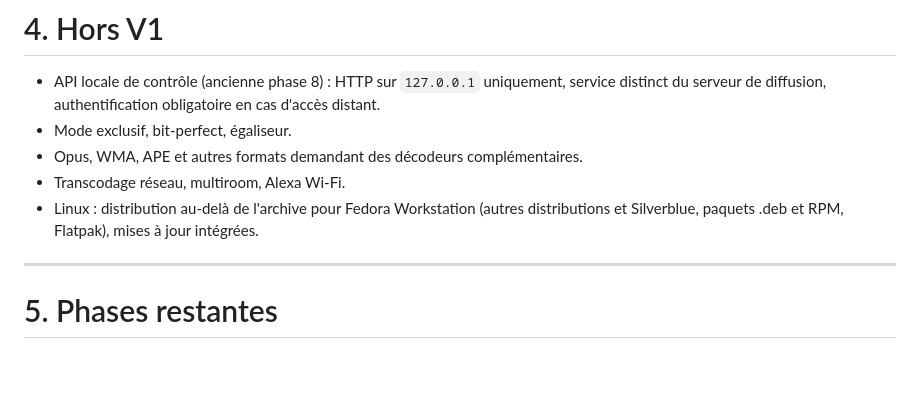
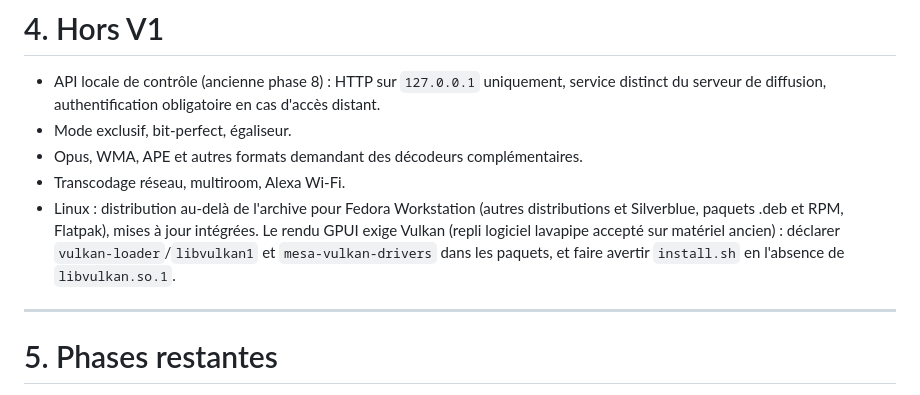
Before and after one commit to Carlton2001/Soliton, a Markdown page: docs/SOLITON_SPECIFICATIONS.md, the part around the change. Drawn GitHub-style; blank space fills up the shorter version.

Commit message:
Note Vulkan requirements for future Linux packages

```diff
--- a/docs/SOLITON_SPECIFICATIONS.md
+++ b/docs/SOLITON_SPECIFICATIONS.md
@@ -188,7 +188,10 @@ Ces règles restent en vigueur pour toute évolution.
 - Transcodage réseau, multiroom, Alexa Wi-Fi.
 - Linux : distribution au-delà de l'archive pour Fedora Workstation (autres
   distributions et Silverblue, paquets .deb et RPM, Flatpak), mises à jour
-  intégrées.
+  intégrées. Le rendu GPUI exige Vulkan (repli logiciel lavapipe accepté sur
+  matériel ancien) : déclarer `vulkan-loader`/`libvulkan1` et
+  `mesa-vulkan-drivers` dans les paquets, et faire avertir `install.sh` en
+  l'absence de `libvulkan.so.1`.
 
 ---
 
```
